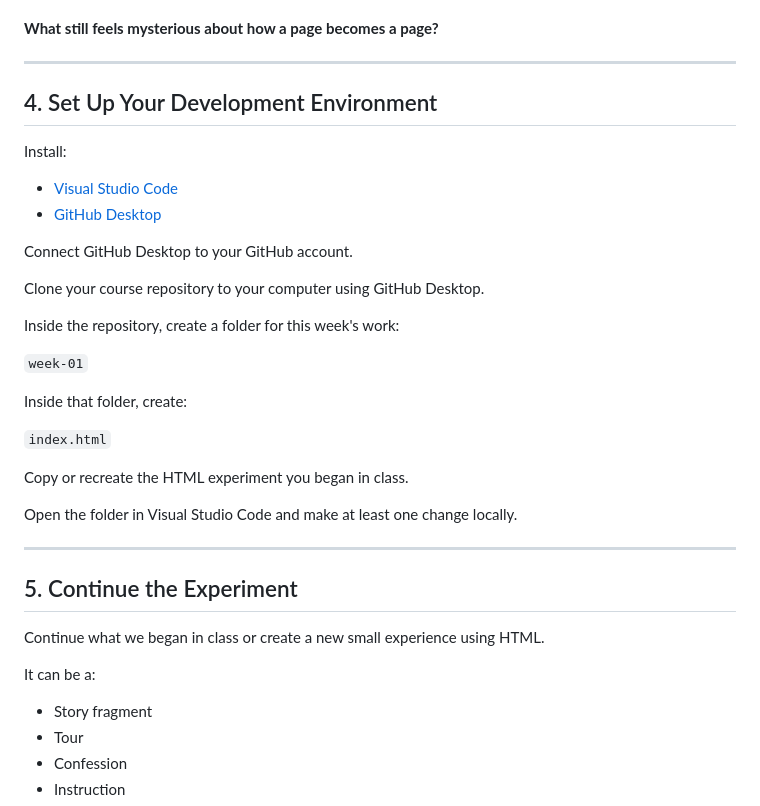
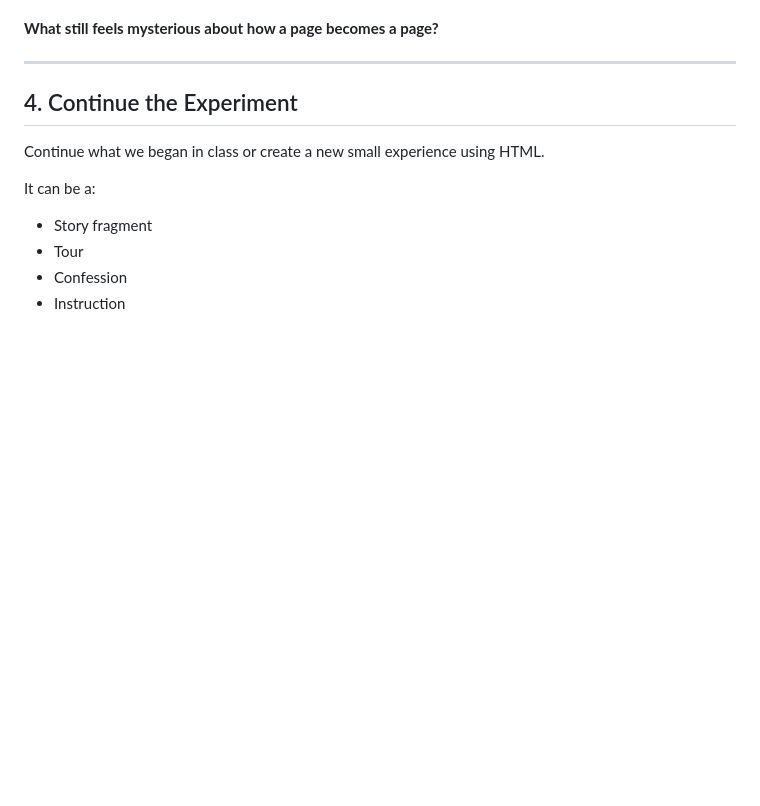
Before and after one commit to lenincompres/f26-ima-few, a Markdown page: week 01/README.md, the part around the change. GitHub-like rendering; blank space fills up the shorter version.

Commit message:
Revise section 4 and continue the experiment
Updated section header and removed setup instructions for the development environment.

```diff
--- a/week 01/README.md
+++ b/week 01/README.md
@@ -142,32 +142,7 @@ For this week, consider:
 
 ---
 
-## 4. Set Up Your Development Environment
-
-Install:
-
-- [Visual Studio Code](https://code.visualstudio.com/)
-- [GitHub Desktop](https://desktop.github.com/)
-
-Connect GitHub Desktop to your GitHub account.
-
-Clone your course repository to your computer using GitHub Desktop.
-
-Inside the repository, create a folder for this week's work:
-
-`week-01`
-
-Inside that folder, create:
-
-`index.html`
-
-Copy or recreate the HTML experiment you began in class.
-
-Open the folder in Visual Studio Code and make at least one change locally.
-
----
-
-## 5. Continue the Experiment
+## 4. Continue the Experiment
 
 Continue what we began in class or create a new small experience using HTML.
 
```
